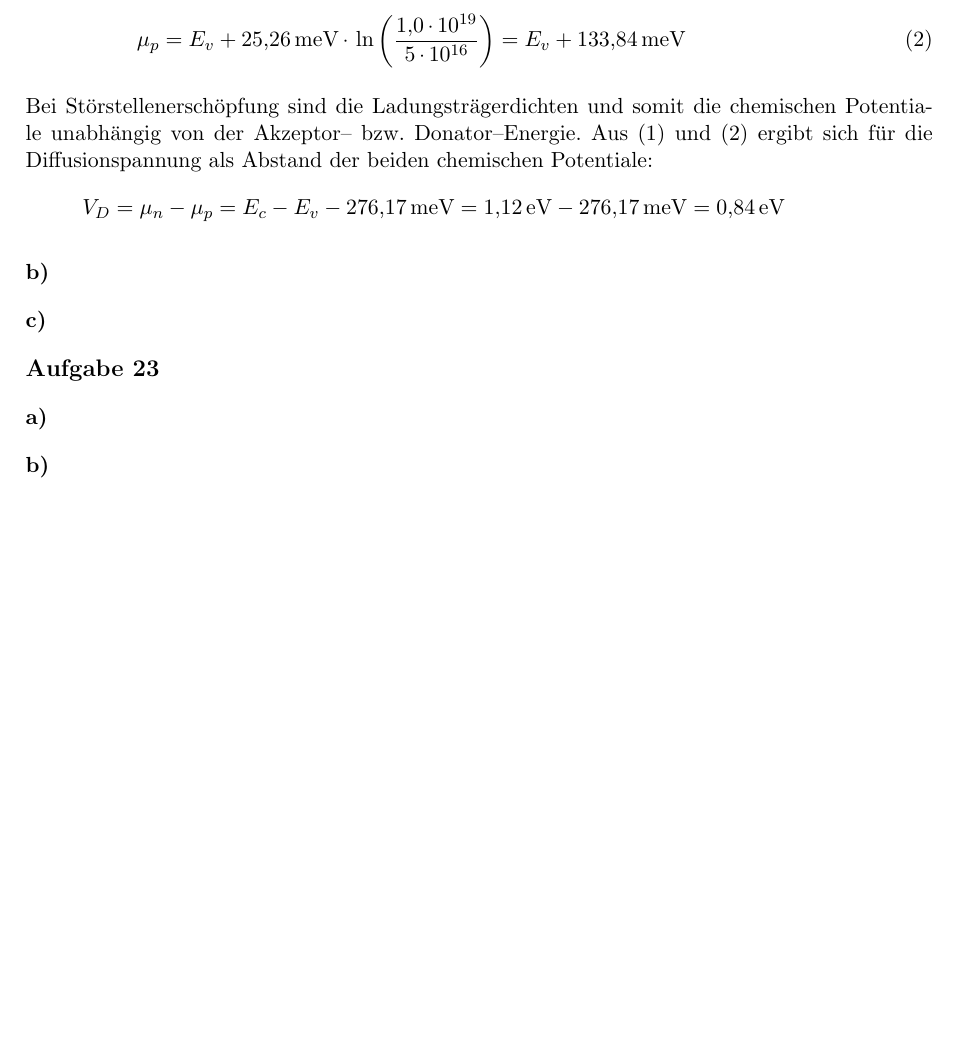
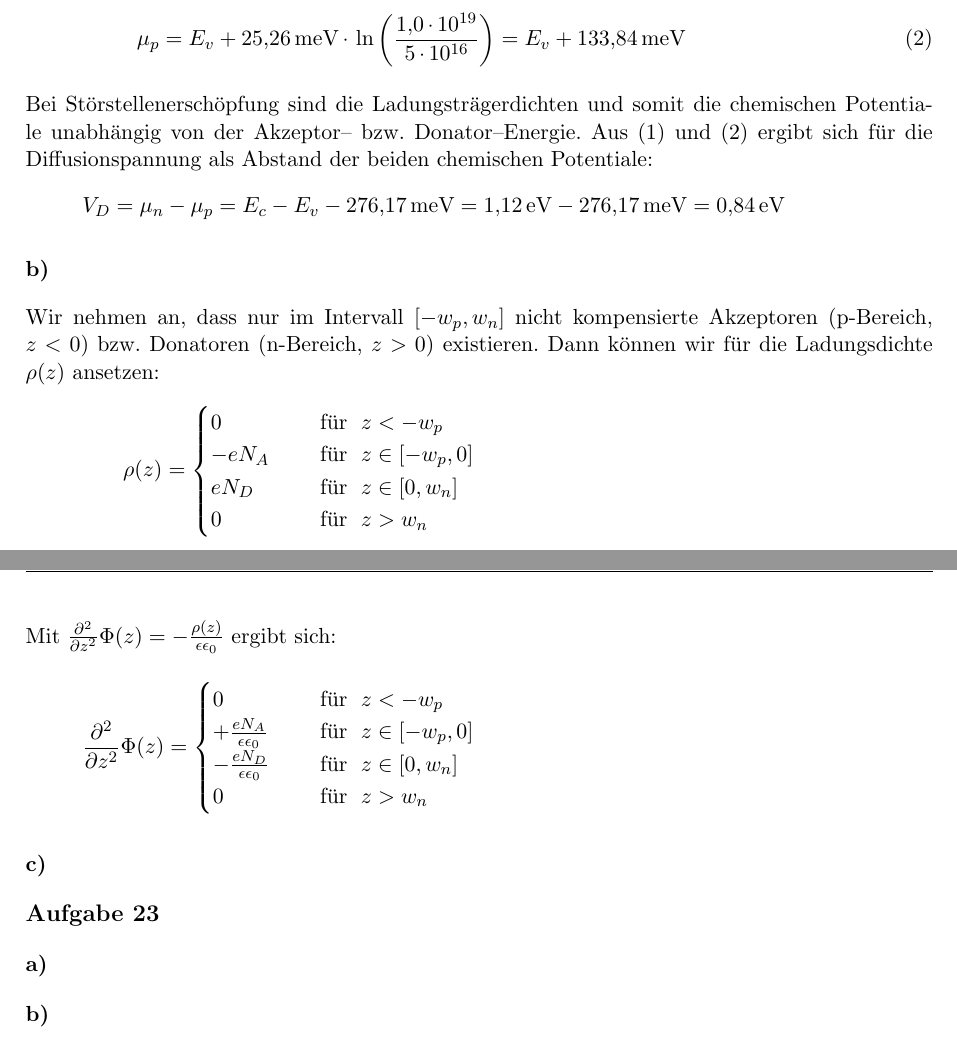
Before and after one commit to MiHuf/Physik4, a LaTeX document (blatt10_lsg.tex, which reads blatt10_lsg_22.tex): part of the page before the commit and two parts of pages 1 and 2 of 2 after it, the two joined at a grey line, cut so that both start at the same text, the shorter picture padded with empty space. Compiled offline with pdfLaTeX.

Commit message:
Anfang von 22 b)

```diff
--- a/blatt10_lsg_22.tex
+++ b/blatt10_lsg_22.tex
@@ -41,5 +41,28 @@ V_D = \mu_n - \mu_p = E_c - E_v - \text{276,17\,meV} =
 \end{align*}
 
 \subsubsection*{b)}
+Wir nehmen an, dass nur im Intervall $[-w_p, w_n]$ nicht kompensierte Akzeptoren
+(p-Bereich, $z < 0$) bzw. Donatoren (n-Bereich, $z > 0$) existieren.
+Dann können wir für die Ladungsdichte $\rho(z)$ ansetzen:
+\begin{align*}
+\rho(z) =
+  \begin{cases}
+    0 & \quad \text{ für } \; z < -w_p \\
+    -e N_A& \quad \text{ für } \; z \in [-w_p, 0] \\
+    e N_D& \quad \text{ für } \; z \in [0, w_n] \\
+    0& \quad \text{ für } \; z > w_n
+  \end{cases}
+\intertext{Mit $\frac{\partial^2}{\partial z^2} \Phi(z) = - \frac{\rho(z)}{\epsilon \epsilon_0}$ ergibt sich:}
+\frac{\partial^2}{\partial z^2} \Phi(z) =
+  \begin{cases}
+    0 & \quad \text{ für } \; z < -w_p \\
+    + \frac{e N_A}{\epsilon \epsilon_0} & \quad \text{ für } \; z \in [-w_p, 0] \\
+    - \frac{e N_D}{\epsilon \epsilon_0} & \quad \text{ für } \; z \in [0, w_n] \\
+    0& \quad \text{ für } \; z > w_n
+  \end{cases}
+\end{align*}
+
+
+
 
 \subsubsection*{c)}
```
